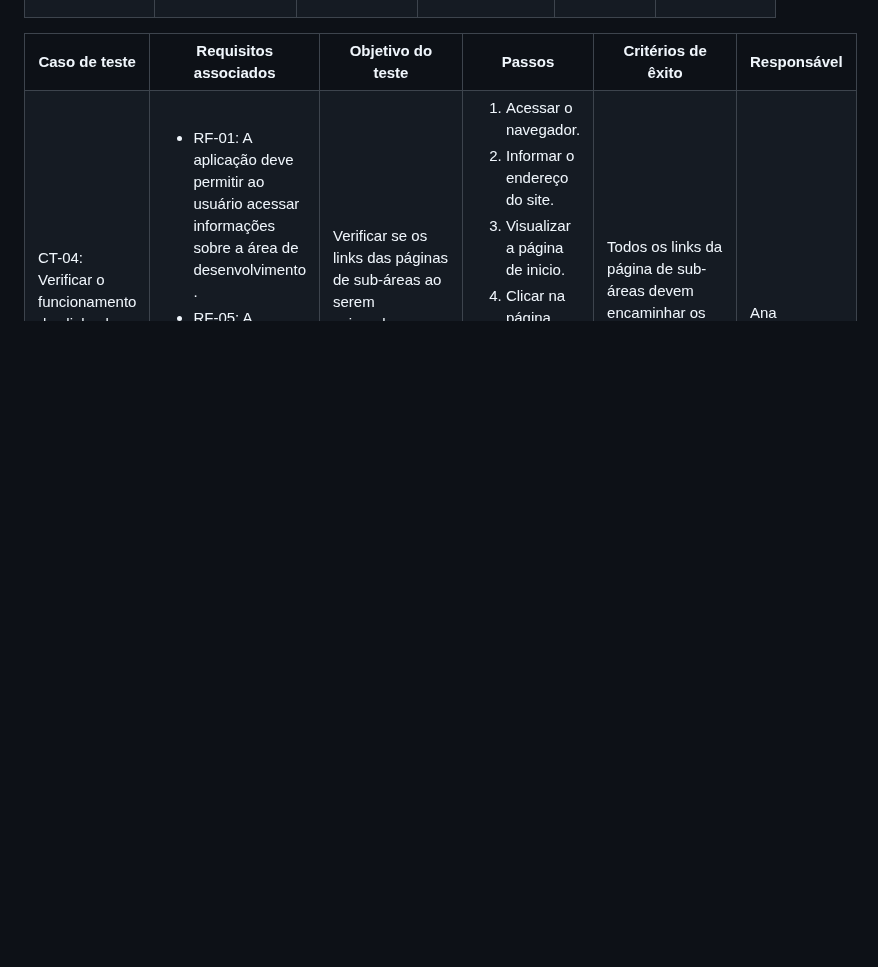
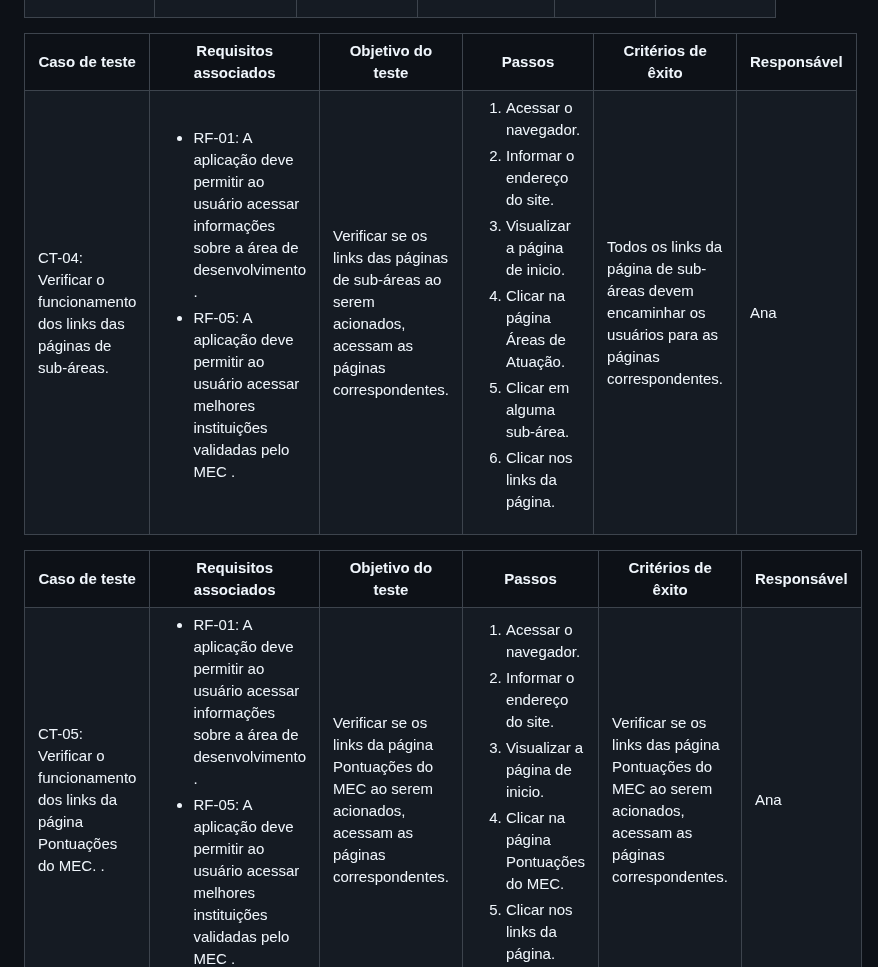
Before and after one commit to ICEI-PUC-Minas-PMV-ADS/PMV-ADS-2024-1-E1-Proj-Direcionamento-Profissional, a Markdown page: documentos/07-Plano de Testes de Software.md, the part around the change. GitHub-like rendering; blank space fills up the shorter version.

Commit message:
Plano de Testes de Software.md
Caso de teste 5

```diff
--- a/documentos/07-Plano de Testes de Software.md
+++ b/documentos/07-Plano de Testes de Software.md
@@ -153,3 +153,39 @@ Os testes funcionais a serem realizados na aplicação são descritos a seguir.
   <td>Ana</td>
  </tr>
 </table>
+
+<table>
+ <tr>
+  <th>Caso de teste</th>
+  <th>Requisitos associados</th>
+  <th>Objetivo do teste</th>
+  <th>Passos</th>
+  <th>Critérios de êxito</th>
+  <th>Responsável</th>
+ </tr>
+ <tr>
+  <td>CT-05: Verificar o funcionamento dos links da página Pontuações do MEC.
+.
+</td>
+  <td>
+   <ul>
+    <li>RF-01: A aplicação deve permitir ao usuário acessar informações sobre a área de desenvolvimento
+.</li>
+   <li>RF-05: A aplicação deve permitir ao usuário acessar melhores instituições validadas pelo MEC
+.</li>
+   </ul>
+  </td>
+  <td>Verificar se os links da página Pontuações do MEC ao serem acionados, acessam as páginas correspondentes.</td>
+  <td>
+   <ol>
+    <li>Acessar o navegador.</li>
+    <li>Informar o endereço do site.</li>
+    <li>Visualizar a página de inicio.</li>
+    <li>Clicar na página Pontuações do MEC.</li>
+    <li>Clicar nos links da página.</li>
+   </ol>
+   </td>
+  <td>Verificar se os links das página Pontuações do MEC ao serem acionados, acessam as páginas correspondentes.</td>
+  <td>Ana</td>
+ </tr>
+</table>
```
